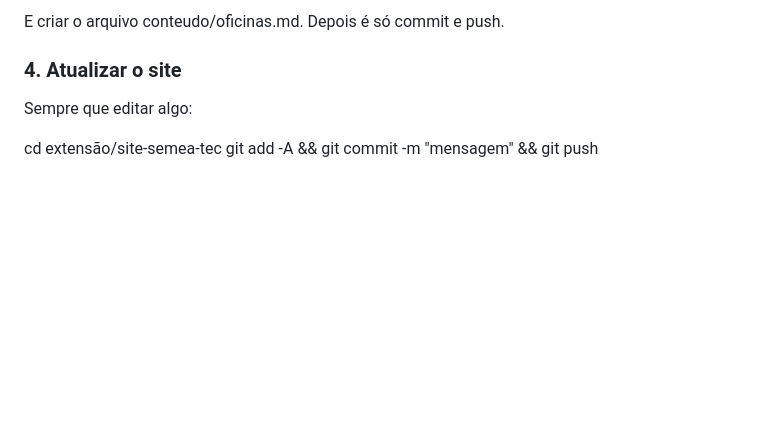
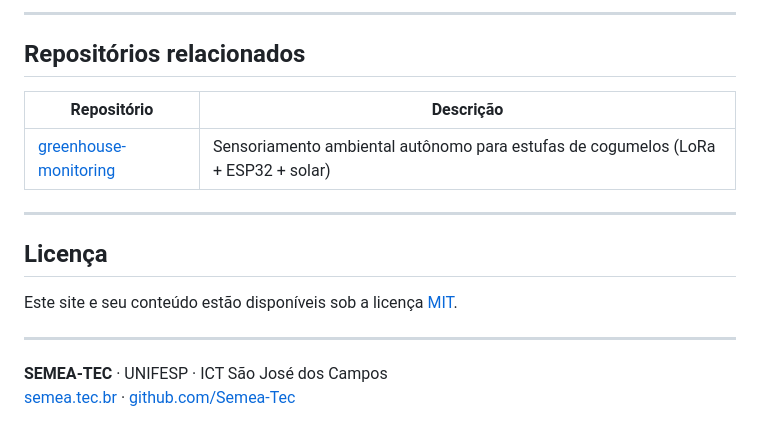
Before and after one commit to Semea-Tec/semea-tec.github.io, a Markdown page: readme.md, the part around one of its changes. Drawn GitHub-style; blank space fills up the shorter version.

Commit message:
README reescrito: descrição do projeto, tecnologia, estrutura e guia de uso

```diff
--- a/readme.md
+++ b/readme.md
@@ -63,9 +90,19 @@ Basta criar um novo .md em site-semea-tec/conteudo/ e adicionar o link no <nav>
 
-E criar o arquivo conteudo/oficinas.md. Depois é só commit e push.
+---
 
-### 4. Atualizar o site
+## Repositórios relacionados
 
-Sempre que editar algo:
+| Repositório | Descrição |
+|---|---|
+| [greenhouse-monitoring](https://github.com/Semea-Tec/greenhouse-monitoring) | Sensoriamento ambiental autônomo para estufas de cogumelos (LoRa + ESP32 + solar) |
 
-cd extensão/site-semea-tec
-git add -A && git commit -m "mensagem" && git push
+---
+
+## Licença
+
+Este site e seu conteúdo estão disponíveis sob a licença [MIT](LICENSE).
+
+---
+
+**SEMEA-TEC** · UNIFESP · ICT São José dos Campos
+[semea.tec.br](https://semea.tec.br) · [github.com/Semea-Tec](https://github.com/Semea-Tec)
```
Also changed, not shown: other parts of readme.md (+68 -41 lines).
